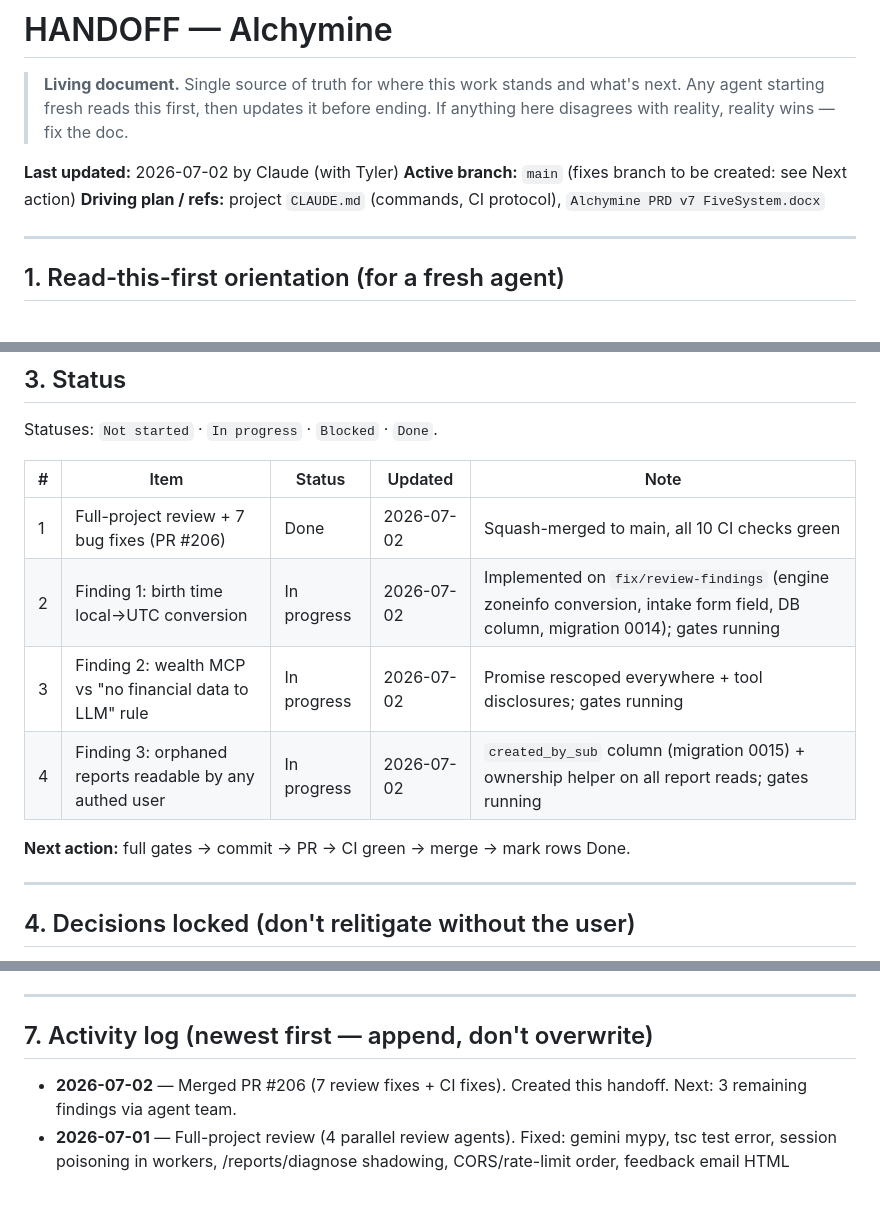
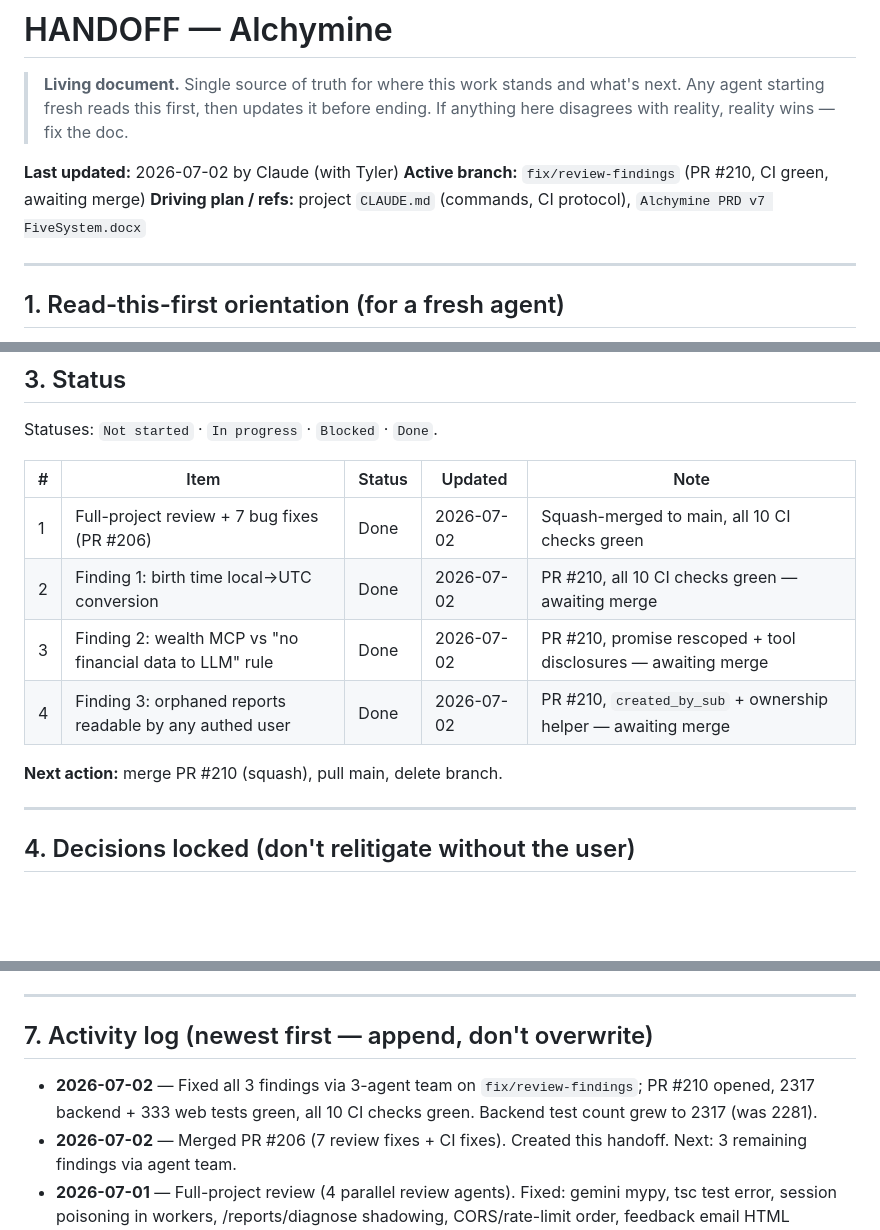
Before and after one commit to realsammyt/Alchymine, a Markdown page: HANDOFF.md, 3 parts joined by grey strips. Drawn GitHub-style; blank space fills up the shorter version.

Commit message:
docs: update HANDOFF status — all 3 findings done, PR #210 CI green
Co-Authored-By: Claude Fable 5 <noreply@anthropic.com>

```diff
--- a/HANDOFF.md
+++ b/HANDOFF.md
@@ -5,7 +5,7 @@
 > ending. If anything here disagrees with reality, reality wins — fix the doc.
 
 **Last updated:** 2026-07-02 by Claude (with Tyler)
-**Active branch:** `main` (fixes branch to be created: see Next action)
+**Active branch:** `fix/review-findings` (PR #210, CI green, awaiting merge)
 **Driving plan / refs:** project `CLAUDE.md` (commands, CI protocol), `Alchymine PRD v7 FiveSystem.docx`
 
 ---
@@ -46,11 +46,11 @@ Statuses: `Not started` · `In progress` · `Blocked` · `Done`.
 | # | Item | Status | Updated | Note |
 | - | ---- | ------ | ------- | ---- |
 | 1 | Full-project review + 7 bug fixes (PR #206) | Done | 2026-07-02 | Squash-merged to main, all 10 CI checks green |
-| 2 | Finding 1: birth time local→UTC conversion | In progress | 2026-07-02 | Implemented on `fix/review-findings` (engine zoneinfo conversion, intake form field, DB column, migration 0014); gates running |
-| 3 | Finding 2: wealth MCP vs "no financial data to LLM" rule | In progress | 2026-07-02 | Promise rescoped everywhere + tool disclosures; gates running |
-| 4 | Finding 3: orphaned reports readable by any authed user | In progress | 2026-07-02 | `created_by_sub` column (migration 0015) + ownership helper on all report reads; gates running |
+| 2 | Finding 1: birth time local→UTC conversion | Done | 2026-07-02 | PR #210, all 10 CI checks green — awaiting merge |
+| 3 | Finding 2: wealth MCP vs "no financial data to LLM" rule | Done | 2026-07-02 | PR #210, promise rescoped + tool disclosures — awaiting merge |
+| 4 | Finding 3: orphaned reports readable by any authed user | Done | 2026-07-02 | PR #210, `created_by_sub` + ownership helper — awaiting merge |
 
-**Next action:** full gates → commit → PR → CI green → merge → mark rows Done.
+**Next action:** merge PR #210 (squash), pull main, delete branch.
 
 ---
 
@@ -82,6 +82,7 @@ _None currently._
 
 ## 7. Activity log (newest first — append, don't overwrite)
 
+- **2026-07-02** — Fixed all 3 findings via 3-agent team on `fix/review-findings`; PR #210 opened, 2317 backend + 333 web tests green, all 10 CI checks green. Backend test count grew to 2317 (was 2281).
 - **2026-07-02** — Merged PR #206 (7 review fixes + CI fixes). Created this handoff. Next: 3 remaining findings via agent team.
 - **2026-07-01** — Full-project review (4 parallel review agents). Fixed: gemini mypy, tsc test error, session poisoning in workers, /reports/diagnose shadowing, CORS/rate-limit order, feedback email HTML injection, debt waterfall math, chat history clobbering. All gates + CI green.
 
```
